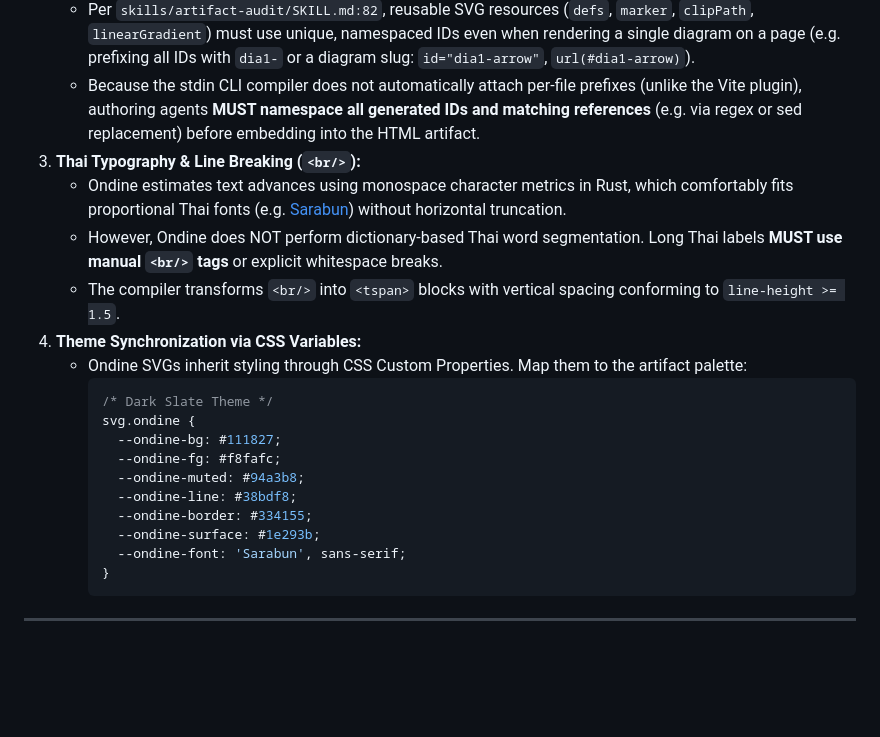
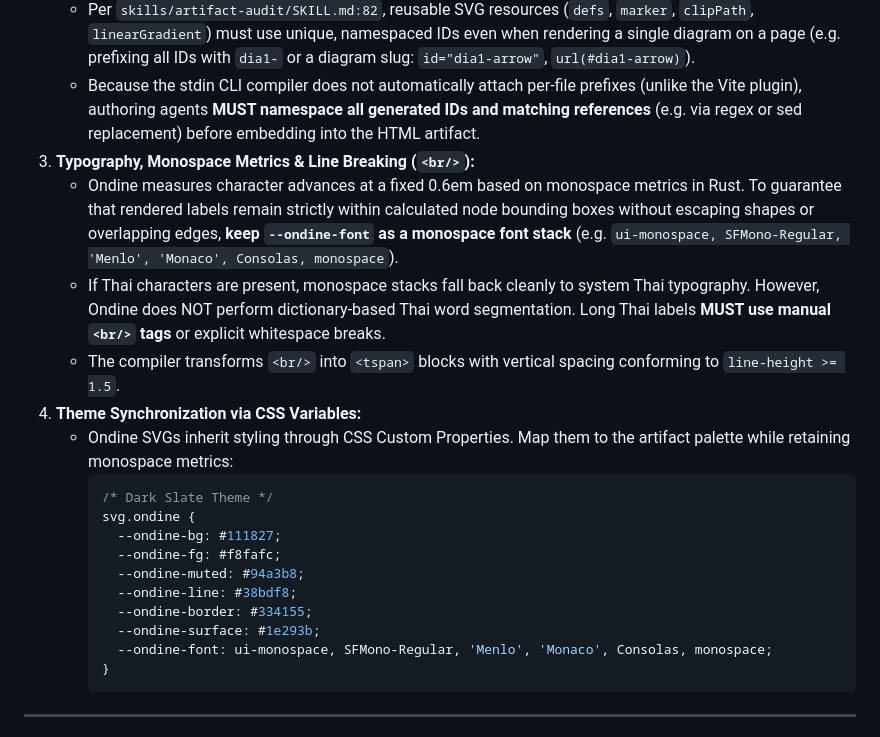
Before and after one commit to iicmaster/artifact-sftp, a Markdown page: skills/visual-illustrator/SKILL.md, the part around the change. Rendered like a GitHub page; blank space fills up the shorter version.

Commit message:
fix(visual-illustrator): retain Ondine monospace font metrics to prevent bounding box overflow

````diff
--- a/skills/visual-illustrator/SKILL.md
+++ b/skills/visual-illustrator/SKILL.md
@@ -109,12 +109,12 @@ On offline, air-gapped, or registry-restricted agent hosts without pre-cached np
 2. **Mandatory ID Namespacing on Every Render (`artifact-audit:82`):**
    - Per `skills/artifact-audit/SKILL.md:82`, reusable SVG resources (`defs`, `marker`, `clipPath`, `linearGradient`) must use unique, namespaced IDs even when rendering a single diagram on a page (e.g. prefixing all IDs with `dia1-` or a diagram slug: `id="dia1-arrow"`, `url(#dia1-arrow)`).
    - Because the stdin CLI compiler does not automatically attach per-file prefixes (unlike the Vite plugin), authoring agents **MUST namespace all generated IDs and matching references** (e.g. via regex or sed replacement) before embedding into the HTML artifact.
-3. **Thai Typography & Line Breaking (`<br/>`):**
-   - Ondine estimates text advances using monospace character metrics in Rust, which comfortably fits proportional Thai fonts (e.g. [Sarabun](https://fonts.google.com/specimen/Sarabun)) without horizontal truncation.
-   - However, Ondine does NOT perform dictionary-based Thai word segmentation. Long Thai labels **MUST use manual `<br/>` tags** or explicit whitespace breaks.
+3. **Typography, Monospace Metrics & Line Breaking (`<br/>`):**
+   - Ondine measures character advances at a fixed 0.6em based on monospace metrics in Rust. To guarantee that rendered labels remain strictly within calculated node bounding boxes without escaping shapes or overlapping edges, **keep `--ondine-font` as a monospace font stack** (e.g. `ui-monospace, SFMono-Regular, 'Menlo', 'Monaco', Consolas, monospace`).
+   - If Thai characters are present, monospace stacks fall back cleanly to system Thai typography. However, Ondine does NOT perform dictionary-based Thai word segmentation. Long Thai labels **MUST use manual `<br/>` tags** or explicit whitespace breaks.
    - The compiler transforms `<br/>` into `<tspan>` blocks with vertical spacing conforming to `line-height >= 1.5`.
 4. **Theme Synchronization via CSS Variables:**
-   - Ondine SVGs inherit styling through CSS Custom Properties. Map them to the artifact palette:
+   - Ondine SVGs inherit styling through CSS Custom Properties. Map them to the artifact palette while retaining monospace metrics:
      ```css
      /* Dark Slate Theme */
      svg.ondine {
@@ -124,7 +124,7 @@ On offline, air-gapped, or registry-restricted agent hosts without pre-cached np
        --ondine-line: #38bdf8;
        --ondine-border: #334155;
        --ondine-surface: #1e293b;
-       --ondine-font: 'Sarabun', sans-serif;
+       --ondine-font: ui-monospace, SFMono-Regular, 'Menlo', 'Monaco', Consolas, monospace;
      }
      ```
 
````
